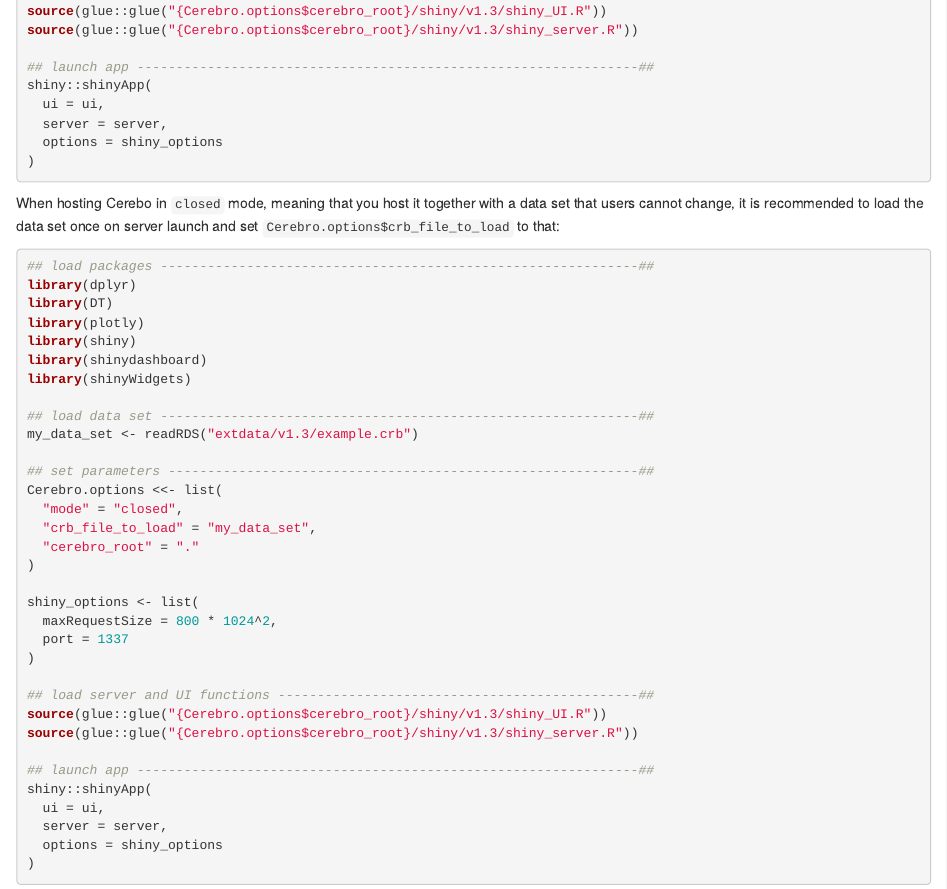
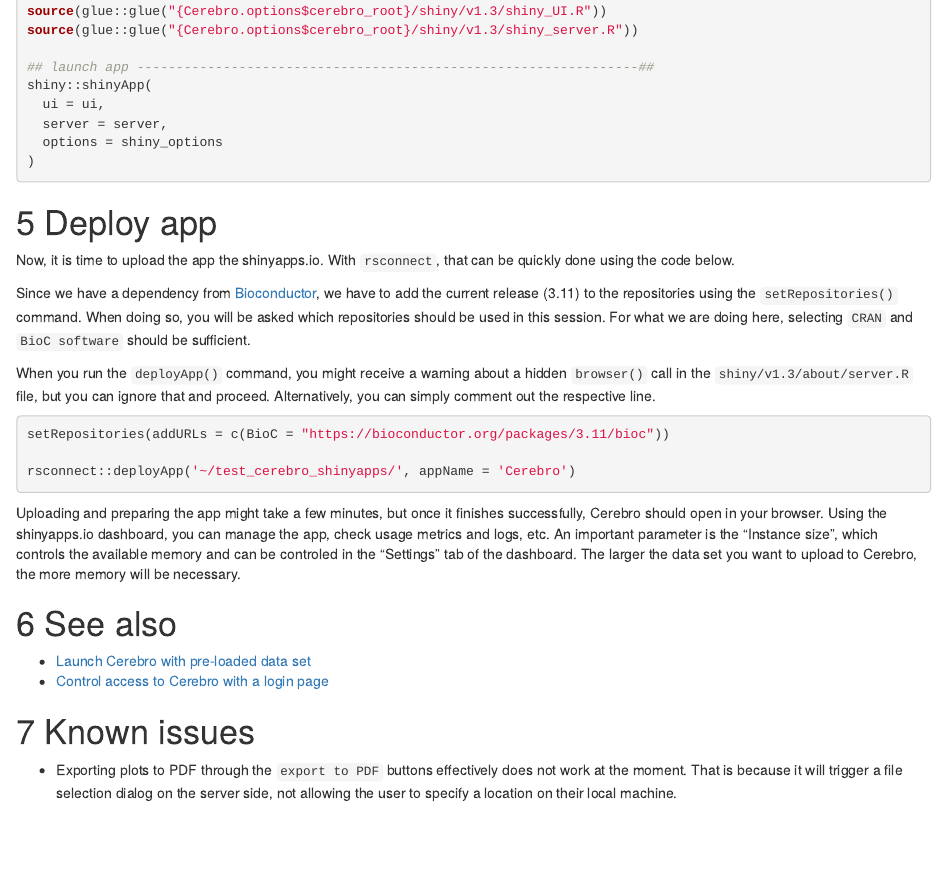
Before and after one commit to romanhaa/cerebroApp, an R Markdown document (vignettes/host_cerebro_on_shinyapps.Rmd): the page in a window 1100 px wide, from 1880 px down. Rendered offline with R 4.5, knitr and Pandoc, with nearby package versions.

Commit message:
Remove example of launching Cerebro with a loaded Cerebro object

````diff
--- a/vignettes/host_cerebro_on_shinyapps.Rmd
+++ b/vignettes/host_cerebro_on_shinyapps.Rmd
@@ -120,44 +120,6 @@
 )
 ```
 
-When hosting Cerebo in `closed` mode, meaning that you host it together with a data set that users cannot change, it is recommended to load the data set once on server launch and set `Cerebro.options$crb_file_to_load` to that:
-
-```{r eval=FALSE}
-## load packages -------------------------------------------------------------##
-library(dplyr)
-library(DT)
-library(plotly)
-library(shiny)
-library(shinydashboard)
-library(shinyWidgets)
-
-## load data set -------------------------------------------------------------##
-my_data_set <- readRDS("extdata/v1.3/example.crb")
-
-## set parameters ------------------------------------------------------------##
-Cerebro.options <<- list(
-  "mode" = "closed",
-  "crb_file_to_load" = "my_data_set",
-  "cerebro_root" = "."
-)
-
-shiny_options <- list(
-  maxRequestSize = 800 * 1024^2,
-  port = 1337
-)
-
-## load server and UI functions ----------------------------------------------##
-source(glue::glue("{Cerebro.options$cerebro_root}/shiny/v1.3/shiny_UI.R"))
-source(glue::glue("{Cerebro.options$cerebro_root}/shiny/v1.3/shiny_server.R"))
-
-## launch app ----------------------------------------------------------------##
-shiny::shinyApp(
-  ui = ui,
-  server = server,
-  options = shiny_options
-)
-```
-
 # Deploy app
 
 Now, it is time to upload the app the shinyapps.io.
````
